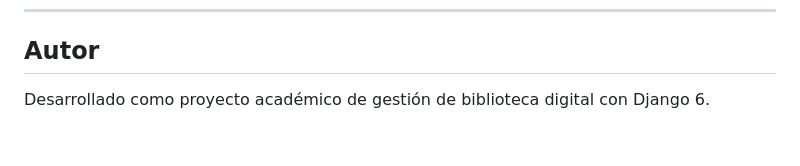
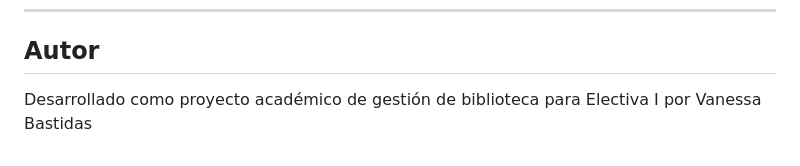
Before and after one commit to vanessabastidas03/biblioteca-digital, a Markdown page: README.md, the part around one of its changes. GitHub-like rendering.

Commit message:
Refine README content and formatting
Updated README to remove emojis and clarify project details.

```diff
--- a/README.md
+++ b/README.md
@@ -283,4 +283,4 @@ python manage.py cargar_datos_demo
 
 ## Autor
 
-Desarrollado como proyecto académico de gestión de biblioteca digital con Django 6.
+Desarrollado como proyecto académico de gestión de biblioteca para Electiva I por Vanessa Bastidas
```
Also changed, not shown: other parts of README.md (+3 -3 lines).
